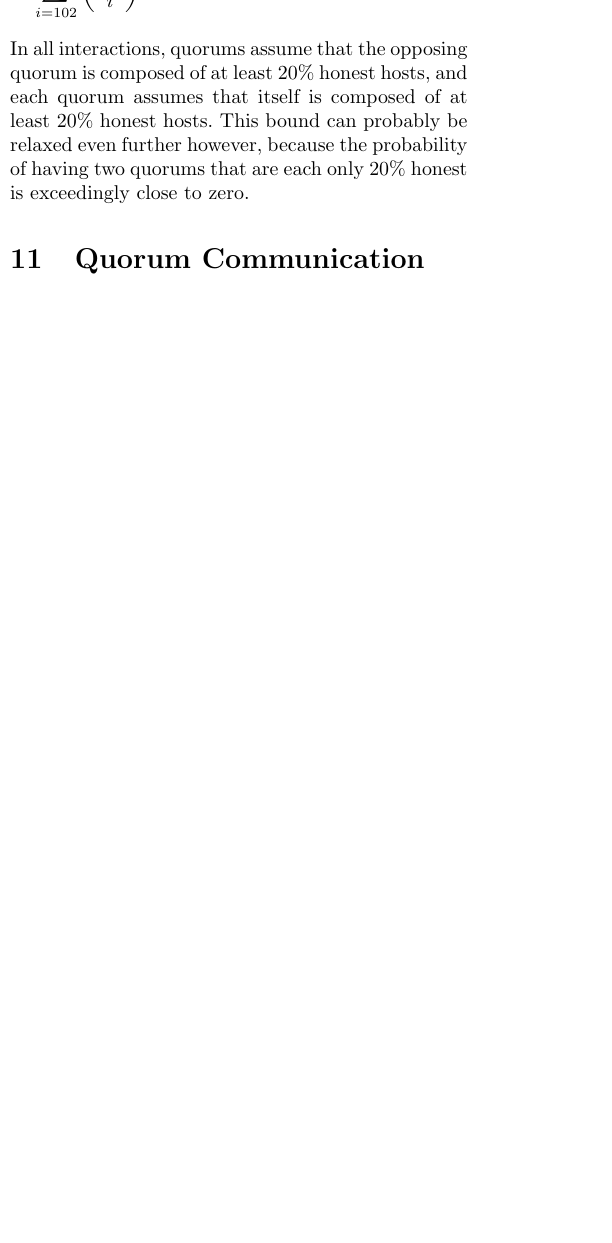
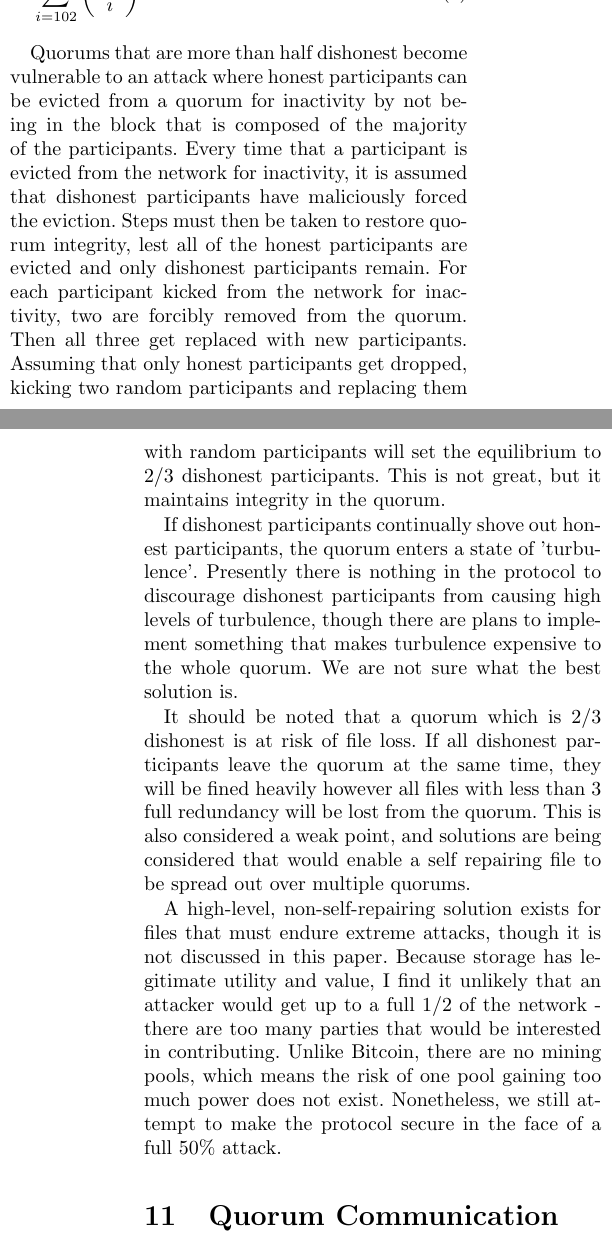
Before and after one commit to Jonbeek/Sia, a LaTeX document (doc/whitepaper.tex): part of one column of page 7 of 10 before the commit and two parts of the columns of pages 7 and 8 of 10 after it, the two joined at a grey line, cut so that both start at the same text, the shorter picture padded with empty space. Compiled offline with pdfLaTeX.

Commit message:
discuss quorum integrity

```diff
--- a/doc/whitepaper.tex
+++ b/doc/whitepaper.tex
@@ -373,8 +373,27 @@ If only 45\% of the network is dishonest, the probability is even more favorable
 \begin{equation}
 \sum_{i=102}^{128} {128 \choose i} \; 0.45^{i} \; 0.55^{128-i} = 9.415\times10^{-16}
 \end{equation}
-In all interactions, quorums assume that the opposing quorum is composed of at least 20\% honest hosts, and each quorum assumes that itself is composed of at least 20\% honest hosts.
-This bound can probably be relaxed even further however, because the probability of having two quorums that are each only 20\% honest is exceedingly close to zero.
+
+Quorums that are more than half dishonest become vulnerable to an attack where honest participants can be evicted from a quorum for inactivity by not being in the block that is composed of the majority of the participants.
+Every time that a participant is evicted from the network for inactivity, it is assumed that dishonest participants have maliciously forced the eviction.
+Steps must then be taken to restore quorum integrity, lest all of the honest participants are evicted and only dishonest participants remain.
+For each participant kicked from the network for inactivity, two are forcibly removed from the quorum.
+Then all three get replaced with new participants.
+Assuming that only honest participants get dropped, kicking two random participants and replacing them with random participants will set the equilibrium to 2/3 dishonest participants.
+This is not great, but it maintains integrity in the quorum.
+
+If dishonest participants continually shove out honest participants, the quorum enters a state of 'turbulence'.
+Presently there is nothing in the protocol to discourage dishonest participants from causing high levels of turbulence, though there are plans to implement something that makes turbulence expensive to the whole quorum.
+We are not sure what the best solution is.
+
+It should be noted that a quorum which is 2/3 dishonest is at risk of file loss.
+If all dishonest participants leave the quorum at the same time, they will be fined heavily however all files with less than 3 full redundancy will be lost from the quorum.
+This is also considered a weak point, and solutions are being considered that would enable a self repairing file to be spread out over multiple quorums.
+
+A high-level, non-self-repairing solution exists for files that must endure extreme attacks, though it is not discussed in this paper.
+Because storage has legitimate utility and value, I find it unlikely that an attacker would get up to a full 1/2 of the network - there are too many parties that would be interested in contributing.
+Unlike Bitcoin, there are no mining pools, which means the risk of one pool gaining too much power does not exist.
+Nonetheless, we still attempt to make the protocol secure in the face of a full 50\% attack.
 
 \section{Quorum Communication}
 Sia consists of many quorums each performing local consensus algorithms.
```
Also changed, not shown: doc/whitepaper.tex (6 more changed lines).
